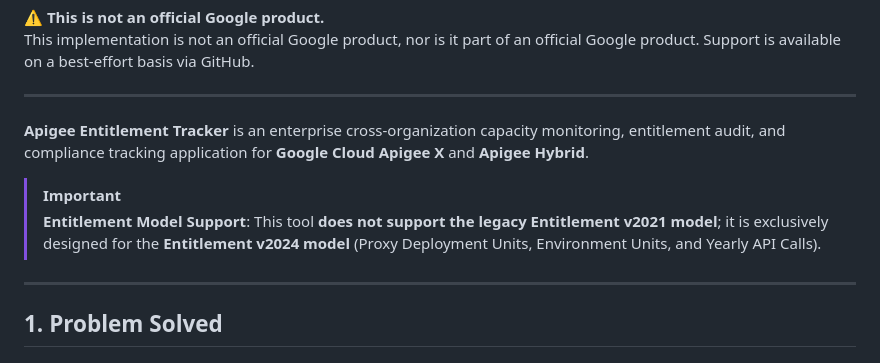
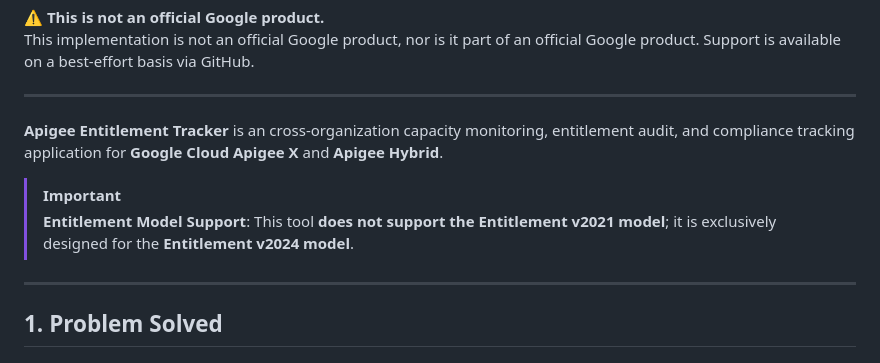
Before and after one commit to g-lalevee/Apigee-Entitlement-Tracker, a Markdown page: README.md, the part around the change. Rendered like a GitHub page.

```diff
--- a/README.md
+++ b/README.md
@@ -12,10 +12,10 @@
 ***
 
 
-**Apigee Entitlement Tracker** is an enterprise cross-organization capacity monitoring, entitlement audit, and compliance tracking application for **Google Cloud Apigee X** and **Apigee Hybrid**.
+**Apigee Entitlement Tracker** is an cross-organization capacity monitoring, entitlement audit, and compliance tracking application for **Google Cloud Apigee X** and **Apigee Hybrid**.
 
 > [!IMPORTANT]
-> **Entitlement Model Support**: This tool **does not support the legacy Entitlement v2021 model**; it is exclusively designed for the **Entitlement v2024 model** (Proxy Deployment Units, Environment Units, and Yearly API Calls).
+> **Entitlement Model Support**: This tool **does not support the Entitlement v2021 model**; it is exclusively designed for the **Entitlement v2024 model**.
 
 ---
 
```
